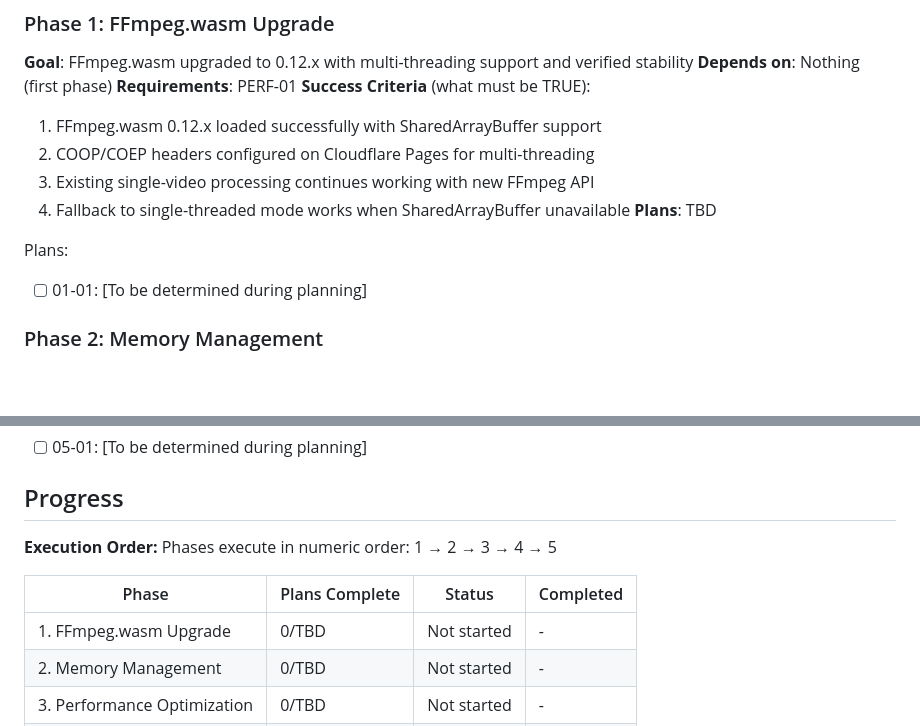
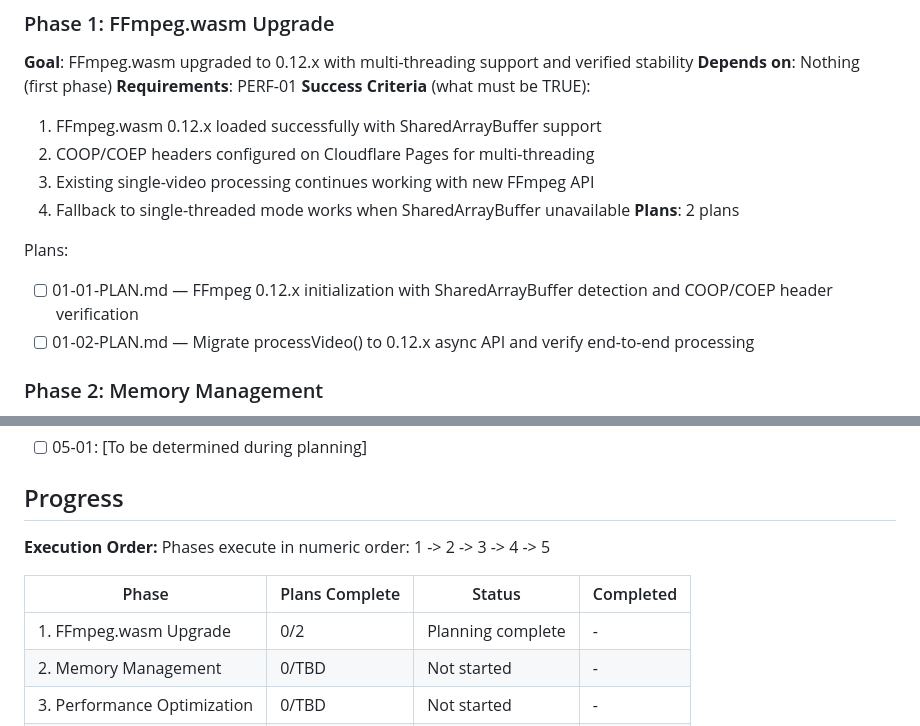
Before and after one commit to akleads/video-refresher, a Markdown page: .planning/ROADMAP.md, 2 parts joined by grey strips. Drawn GitHub-style; blank space fills up the shorter version.

Commit message:
docs(01): create phase plan
Phase 01: FFmpeg.wasm Upgrade
- 2 plan(s) in 2 wave(s)
- 1 parallel (wave 1), 1 sequential (wave 2)
- Ready for execution

Co-Authored-By: Claude Opus 4.6 <noreply@anthropic.com>

```diff
--- a/.planning/ROADMAP.md
+++ b/.planning/ROADMAP.md
@@ -29,10 +29,11 @@ Decimal phases appear between their surrounding integers in numeric order.
   2. COOP/COEP headers configured on Cloudflare Pages for multi-threading
   3. Existing single-video processing continues working with new FFmpeg API
   4. Fallback to single-threaded mode works when SharedArrayBuffer unavailable
-**Plans**: TBD
+**Plans**: 2 plans
 
 Plans:
-- [ ] 01-01: [To be determined during planning]
+- [ ] 01-01-PLAN.md — FFmpeg 0.12.x initialization with SharedArrayBuffer detection and COOP/COEP header verification
+- [ ] 01-02-PLAN.md — Migrate processVideo() to 0.12.x async API and verify end-to-end processing
 
 ### Phase 2: Memory Management
 **Goal**: Memory leaks eliminated and cleanup infrastructure established for batch stability
@@ -95,11 +96,11 @@ Plans:
 ## Progress
 
 **Execution Order:**
-Phases execute in numeric order: 1 → 2 → 3 → 4 → 5
+Phases execute in numeric order: 1 -> 2 -> 3 -> 4 -> 5
 
 | Phase | Plans Complete | Status | Completed |
 |-------|----------------|--------|-----------|
-| 1. FFmpeg.wasm Upgrade | 0/TBD | Not started | - |
+| 1. FFmpeg.wasm Upgrade | 0/2 | Planning complete | - |
 | 2. Memory Management | 0/TBD | Not started | - |
 | 3. Performance Optimization | 0/TBD | Not started | - |
 | 4. Core Batch Generation | 0/TBD | Not started | - |
```
Also changed, not shown: 2 other files.
